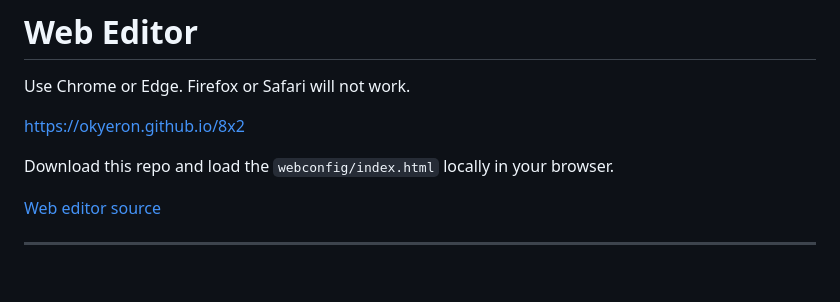
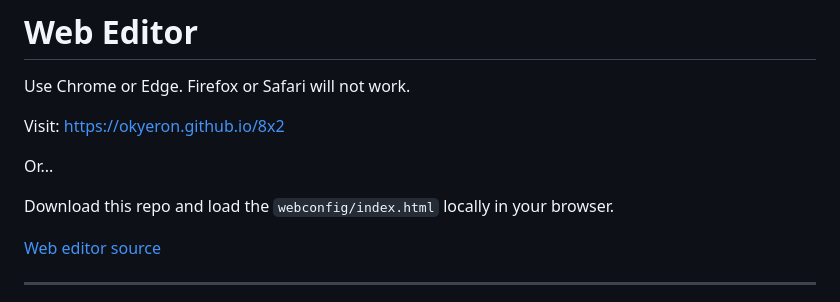
Before and after one commit to okyeron/hachi-ni, a Markdown page: README.md, the part around the change. Rendered like a GitHub page; blank space fills up the shorter version.

Commit message:
editor url fix

```diff
--- a/README.md
+++ b/README.md
@@ -69,9 +69,11 @@ avdweb_Switch    // https://github.com/avandalen/avdweb_Switch ( not in library
 
 Use Chrome or Edge. Firefox or Safari will not work.
 
-https://okyeron.github.io/8x2
+Visit: https://okyeron.github.io/8x2
 
-Download this repo and load the `webconfig/index.html` locally in your browser.
+Or...
+
+ Download this repo and load the `webconfig/index.html` locally in your browser.
 
 [Web editor source](<webconfig/index.html>)
 
```
